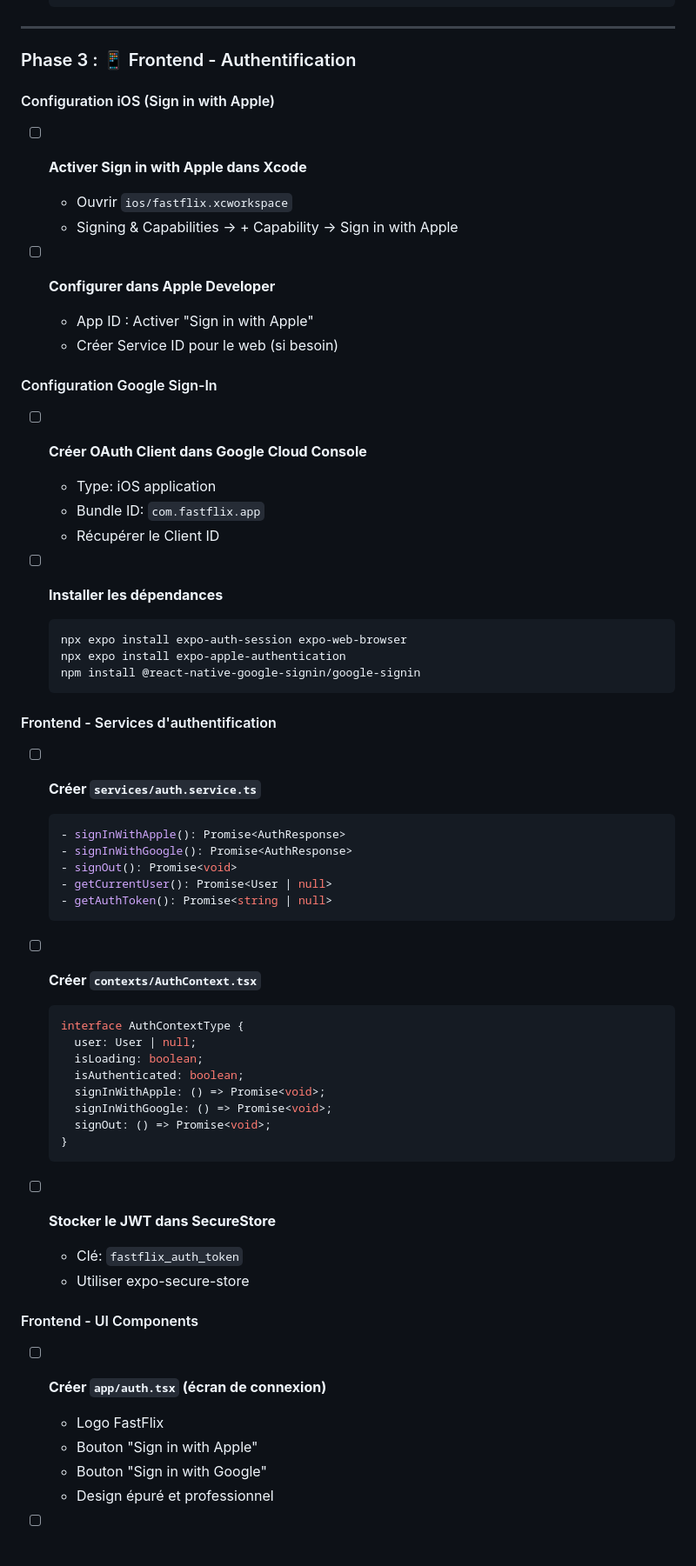
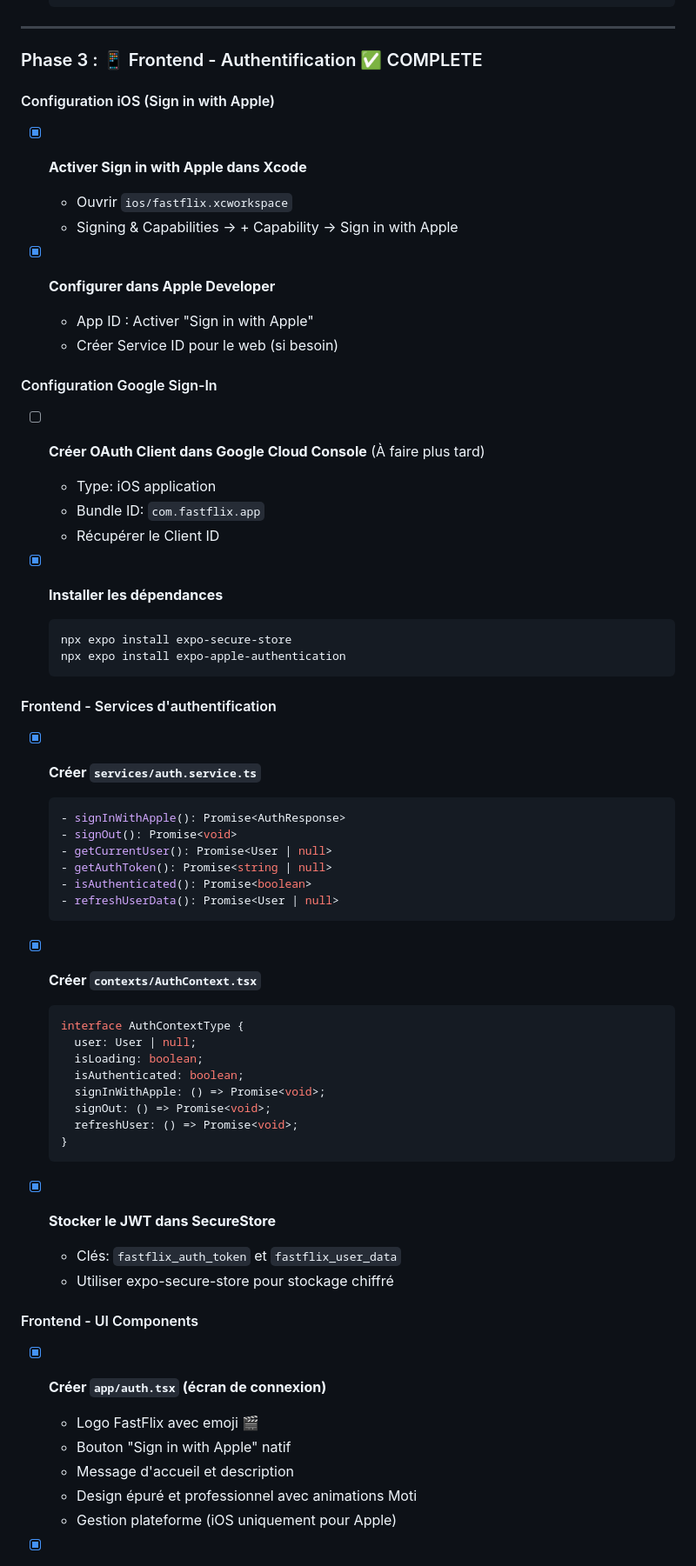
Before and after one commit to brazillierjo/fastflix, a Markdown page: AUTHENTICATION_IMPLEMENTATION.md, the part around one of its changes. Shown at 87% size. Rendered like a GitHub page.

````diff
--- a/AUTHENTICATION_IMPLEMENTATION.md
+++ b/AUTHENTICATION_IMPLEMENTATION.md
@@ -233,64 +233,65 @@ Nettoyer le codebase avant d'ajouter la nouvelle feature pour éviter la dette t
 
 ---
 
-### Phase 3 : 📱 Frontend - Authentification
+### Phase 3 : 📱 Frontend - Authentification ✅ COMPLETE
 
 #### Configuration iOS (Sign in with Apple)
 
-- [ ] **Activer Sign in with Apple dans Xcode**
+- [x] **Activer Sign in with Apple dans Xcode**
   - Ouvrir `ios/fastflix.xcworkspace`
   - Signing & Capabilities → + Capability → Sign in with Apple
 
-- [ ] **Configurer dans Apple Developer**
+- [x] **Configurer dans Apple Developer**
   - App ID : Activer "Sign in with Apple"
   - Créer Service ID pour le web (si besoin)
 
 #### Configuration Google Sign-In
 
-- [ ] **Créer OAuth Client dans Google Cloud Console**
+- [ ] **Créer OAuth Client dans Google Cloud Console** (À faire plus tard)
   - Type: iOS application
   - Bundle ID: `com.fastflix.app`
   - Récupérer le Client ID
 
-- [ ] **Installer les dépendances**
+- [x] **Installer les dépendances**
   ```bash
-  npx expo install expo-auth-session expo-web-browser
+  npx expo install expo-secure-store
   npx expo install expo-apple-authentication
-  npm install @react-native-google-signin/google-signin
   ```
 
 #### Frontend - Services d'authentification
 
-- [ ] **Créer `services/auth.service.ts`**
+- [x] **Créer `services/auth.service.ts`**
   ```typescript
   - signInWithApple(): Promise<AuthResponse>
-  - signInWithGoogle(): Promise<AuthResponse>
   - signOut(): Promise<void>
   - getCurrentUser(): Promise<User | null>
   - getAuthToken(): Promise<string | null>
+  - isAuthenticated(): Promise<boolean>
+  - refreshUserData(): Promise<User | null>
   ```
 
-- [ ] **Créer `contexts/AuthContext.tsx`**
+- [x] **Créer `contexts/AuthContext.tsx`**
   ```typescript
   interface AuthContextType {
     user: User | null;
     isLoading: boolean;
     isAuthenticated: boolean;
     signInWithApple: () => Promise<void>;
-    signInWithGoogle: () => Promise<void>;
     signOut: () => Promise<void>;
+    refreshUser: () => Promise<void>;
   }
   ```
 
-- [ ] **Stocker le JWT dans SecureStore**
-  - Clé: `fastflix_auth_token`
-  - Utiliser expo-secure-store
+- [x] **Stocker le JWT dans SecureStore**
+  - Clés: `fastflix_auth_token` et `fastflix_user_data`
+  - Utiliser expo-secure-store pour stockage chiffré
 
 #### Frontend - UI Components
 
-- [ ] **Créer `app/auth.tsx` (écran de connexion)**
-  - Logo FastFlix
-  - Bouton "Sign in with Apple"
-  - Bouton "Sign in with Google"
-  - Design épuré et professionnel
+- [x] **Créer `app/auth.tsx` (écran de connexion)**
+  - Logo FastFlix avec emoji 🎬
+  - Bouton "Sign in with Apple" natif
+  - Message d'accueil et description
+  - Design épuré et professionnel avec animations Moti
+  - Gestion plateforme (iOS uniquement pour Apple)
 
````
Also changed, not shown: other parts of AUTHENTICATION_IMPLEMENTATION.md (+28 -25 lines).
